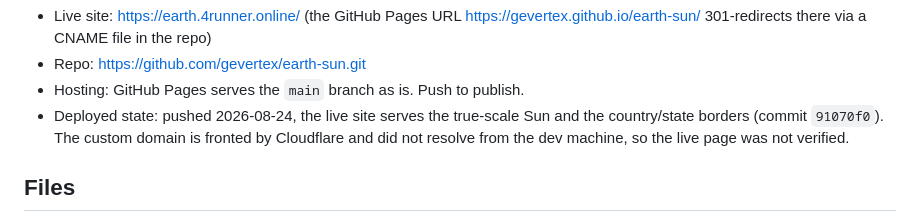
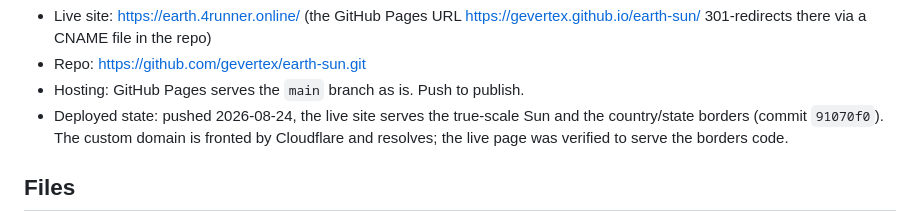
Before and after one commit to gevertex/earth-sun, a Markdown page: CLAUDE.md, the part around the change. GitHub-like rendering.

Commit message:
Note the live site is verified in CLAUDE.md

```diff
--- a/CLAUDE.md
+++ b/CLAUDE.md
@@ -25,8 +25,8 @@ its name (state in the US, country elsewhere).
 - Hosting: GitHub Pages serves the `main` branch as is. Push to publish.
 - Deployed state: pushed 2026-08-24, the live site serves the true-scale
   Sun and the country/state borders (commit `91070f0`). The custom domain
-  is fronted by Cloudflare and did not resolve from the dev machine, so the
-  live page was not verified.
+  is fronted by Cloudflare and resolves; the live page was verified to
+  serve the borders code.
 
 ## Files
 
```
